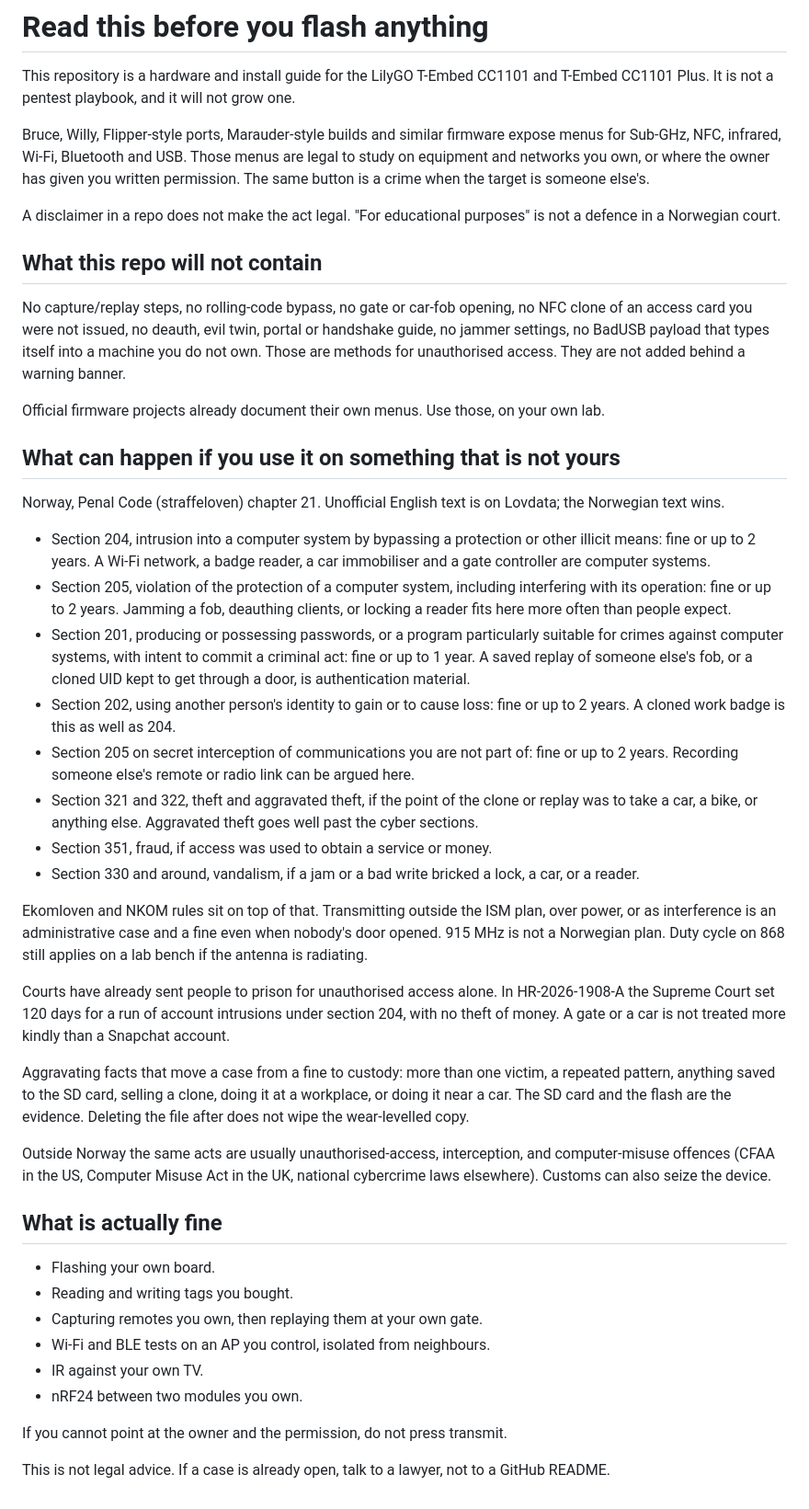
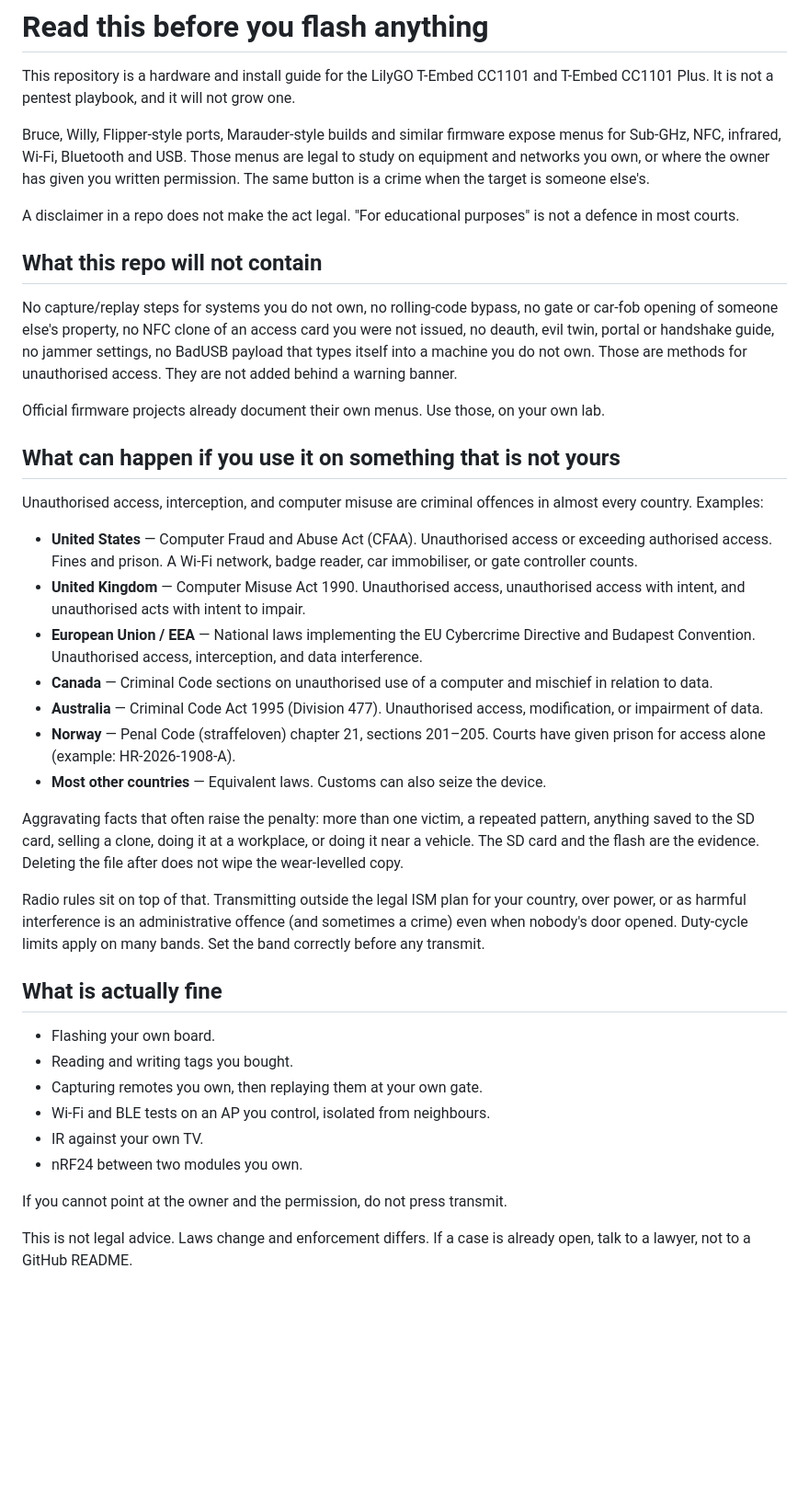
Before and after one commit to iinze0/t-embed-cc1101-guide, a Markdown page: LEGAL.md, the part around the change. Shown at 92% size. Rendered like a GitHub page; blank space fills up the shorter version.

Commit message:
Rewrite LEGAL.md to be worldwide

```diff
--- a/LEGAL.md
+++ b/LEGAL.md
@@ -4,34 +4,29 @@ This repository is a hardware and install guide for the LilyGO T-Embed CC1101 an
 
 Bruce, Willy, Flipper-style ports, Marauder-style builds and similar firmware expose menus for Sub-GHz, NFC, infrared, Wi-Fi, Bluetooth and USB. Those menus are legal to study on equipment and networks you own, or where the owner has given you written permission. The same button is a crime when the target is someone else's.
 
-A disclaimer in a repo does not make the act legal. "For educational purposes" is not a defence in a Norwegian court.
+A disclaimer in a repo does not make the act legal. "For educational purposes" is not a defence in most courts.
 
 ## What this repo will not contain
 
-No capture/replay steps, no rolling-code bypass, no gate or car-fob opening, no NFC clone of an access card you were not issued, no deauth, evil twin, portal or handshake guide, no jammer settings, no BadUSB payload that types itself into a machine you do not own. Those are methods for unauthorised access. They are not added behind a warning banner.
+No capture/replay steps for systems you do not own, no rolling-code bypass, no gate or car-fob opening of someone else's property, no NFC clone of an access card you were not issued, no deauth, evil twin, portal or handshake guide, no jammer settings, no BadUSB payload that types itself into a machine you do not own. Those are methods for unauthorised access. They are not added behind a warning banner.
 
 Official firmware projects already document their own menus. Use those, on your own lab.
 
 ## What can happen if you use it on something that is not yours
 
-Norway, Penal Code (straffeloven) chapter 21. Unofficial English text is on Lovdata; the Norwegian text wins.
+Unauthorised access, interception, and computer misuse are criminal offences in almost every country. Examples:
 
-- Section 204, intrusion into a computer system by bypassing a protection or other illicit means: fine or up to 2 years. A Wi-Fi network, a badge reader, a car immobiliser and a gate controller are computer systems.
-- Section 205, violation of the protection of a computer system, including interfering with its operation: fine or up to 2 years. Jamming a fob, deauthing clients, or locking a reader fits here more often than people expect.
-- Section 201, producing or possessing passwords, or a program particularly suitable for crimes against computer systems, with intent to commit a criminal act: fine or up to 1 year. A saved replay of someone else's fob, or a cloned UID kept to get through a door, is authentication material.
-- Section 202, using another person's identity to gain or to cause loss: fine or up to 2 years. A cloned work badge is this as well as 204.
-- Section 205 on secret interception of communications you are not part of: fine or up to 2 years. Recording someone else's remote or radio link can be argued here.
-- Section 321 and 322, theft and aggravated theft, if the point of the clone or replay was to take a car, a bike, or anything else. Aggravated theft goes well past the cyber sections.
-- Section 351, fraud, if access was used to obtain a service or money.
-- Section 330 and around, vandalism, if a jam or a bad write bricked a lock, a car, or a reader.
+- **United States** — Computer Fraud and Abuse Act (CFAA). Unauthorised access or exceeding authorised access. Fines and prison. A Wi-Fi network, badge reader, car immobiliser, or gate controller counts.
+- **United Kingdom** — Computer Misuse Act 1990. Unauthorised access, unauthorised access with intent, and unauthorised acts with intent to impair.
+- **European Union / EEA** — National laws implementing the EU Cybercrime Directive and Budapest Convention. Unauthorised access, interception, and data interference.
+- **Canada** — Criminal Code sections on unauthorised use of a computer and mischief in relation to data.
+- **Australia** — Criminal Code Act 1995 (Division 477). Unauthorised access, modification, or impairment of data.
+- **Norway** — Penal Code (straffeloven) chapter 21, sections 201–205. Courts have given prison for access alone (example: HR-2026-1908-A).
+- **Most other countries** — Equivalent laws. Customs can also seize the device.
 
-Ekomloven and NKOM rules sit on top of that. Transmitting outside the ISM plan, over power, or as interference is an administrative case and a fine even when nobody's door opened. 915 MHz is not a Norwegian plan. Duty cycle on 868 still applies on a lab bench if the antenna is radiating.
+Aggravating facts that often raise the penalty: more than one victim, a repeated pattern, anything saved to the SD card, selling a clone, doing it at a workplace, or doing it near a vehicle. The SD card and the flash are the evidence. Deleting the file after does not wipe the wear-levelled copy.
 
-Courts have already sent people to prison for unauthorised access alone. In HR-2026-1908-A the Supreme Court set 120 days for a run of account intrusions under section 204, with no theft of money. A gate or a car is not treated more kindly than a Snapchat account.
-
-Aggravating facts that move a case from a fine to custody: more than one victim, a repeated pattern, anything saved to the SD card, selling a clone, doing it at a workplace, or doing it near a car. The SD card and the flash are the evidence. Deleting the file after does not wipe the wear-levelled copy.
-
-Outside Norway the same acts are usually unauthorised-access, interception, and computer-misuse offences (CFAA in the US, Computer Misuse Act in the UK, national cybercrime laws elsewhere). Customs can also seize the device.
+Radio rules sit on top of that. Transmitting outside the legal ISM plan for your country, over power, or as harmful interference is an administrative offence (and sometimes a crime) even when nobody's door opened. Duty-cycle limits apply on many bands. Set the band correctly before any transmit.
 
 ## What is actually fine
 
@@ -44,4 +39,4 @@ Outside Norway the same acts are usually unauthorised-access, interception, and
 
 If you cannot point at the owner and the permission, do not press transmit.
 
-This is not legal advice. If a case is already open, talk to a lawyer, not to a GitHub README.
+This is not legal advice. Laws change and enforcement differs. If a case is already open, talk to a lawyer, not to a GitHub README.
```
